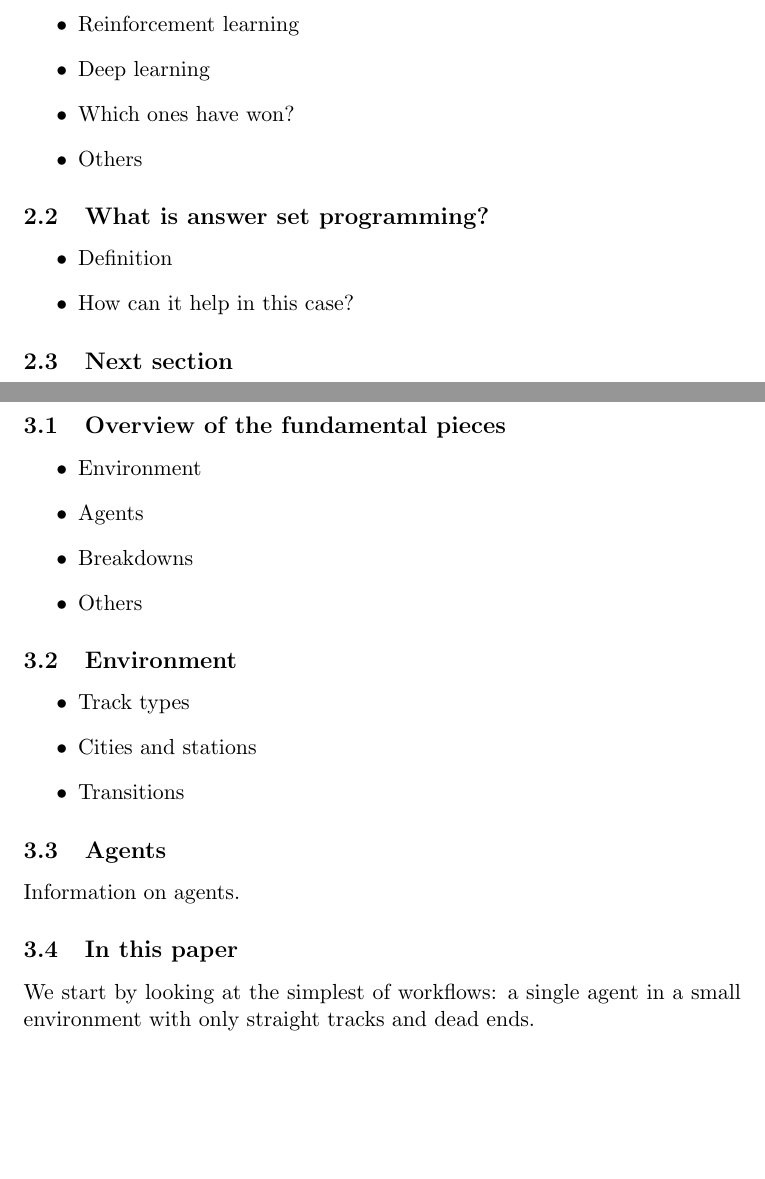
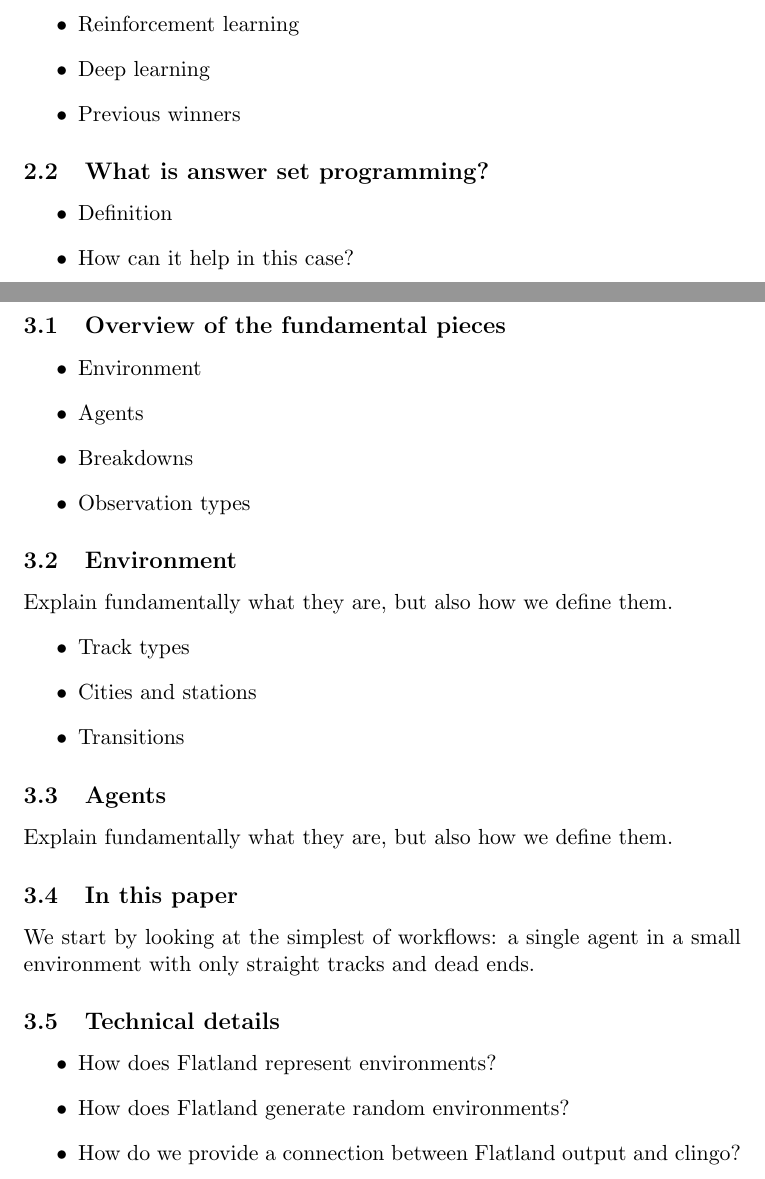
Before and after one commit to krr-up/flatland, a LaTeX document (individual_module/main.tex): two parts of pages 4 and 5 of 5, joined at a grey line, cut so that both start at the same text, the shorter picture padded with empty space. Compiled offline with pdfLaTeX.

Commit message:
Updates
Updates to section headers, content.

```diff
--- a/individual_module/main.tex
+++ b/individual_module/main.tex
@@ -43,8 +43,7 @@ Multi-agent pathfinding (MAPF) is a planning problem in which agents in a shared
 \begin{itemize}
   \item Reinforcement learning
   \item Deep learning
-  \item Which ones have won?
-  \item Others
+  \item Previous winners
 \end{itemize}
 
 \subsection{What is answer set programming?}
@@ -53,7 +52,6 @@ Multi-agent pathfinding (MAPF) is a planning problem in which agents in a shared
   \item How can it help in this case?
 \end{itemize}
 
-\subsection{Next section}
 
 % The problem workflow
 \pagebreak
@@ -63,10 +61,11 @@ Multi-agent pathfinding (MAPF) is a planning problem in which agents in a shared
   \item Environment
   \item Agents
   \item Breakdowns
-  \item Others
+  \item Observation types
 \end{itemize}
 
 \subsection{Environment}
+Explain fundamentally what they are, but also how we define them.
 \begin{itemize}
   \item Track types
   \item Cities and stations
@@ -74,11 +73,18 @@ Multi-agent pathfinding (MAPF) is a planning problem in which agents in a shared
 \end{itemize}
 
 \subsection{Agents}
-Information on agents.
+Explain fundamentally what they are, but also how we define them.
 
 \subsection{In this paper}
 We start by looking at the simplest of workflows: a single agent in a small environment with only straight tracks and dead ends.
 
+\subsection{Technical details}
+\begin{itemize}
+  \item How does Flatland represent environments?
+  \item How does Flatland generate random environments?
+  \item How do we provide a connection between Flatland output and clingo?
+\end{itemize}
+
 
 \bibliography{references}
 \end{document}
```
Also changed, not shown: individual_module/main.pdf.
